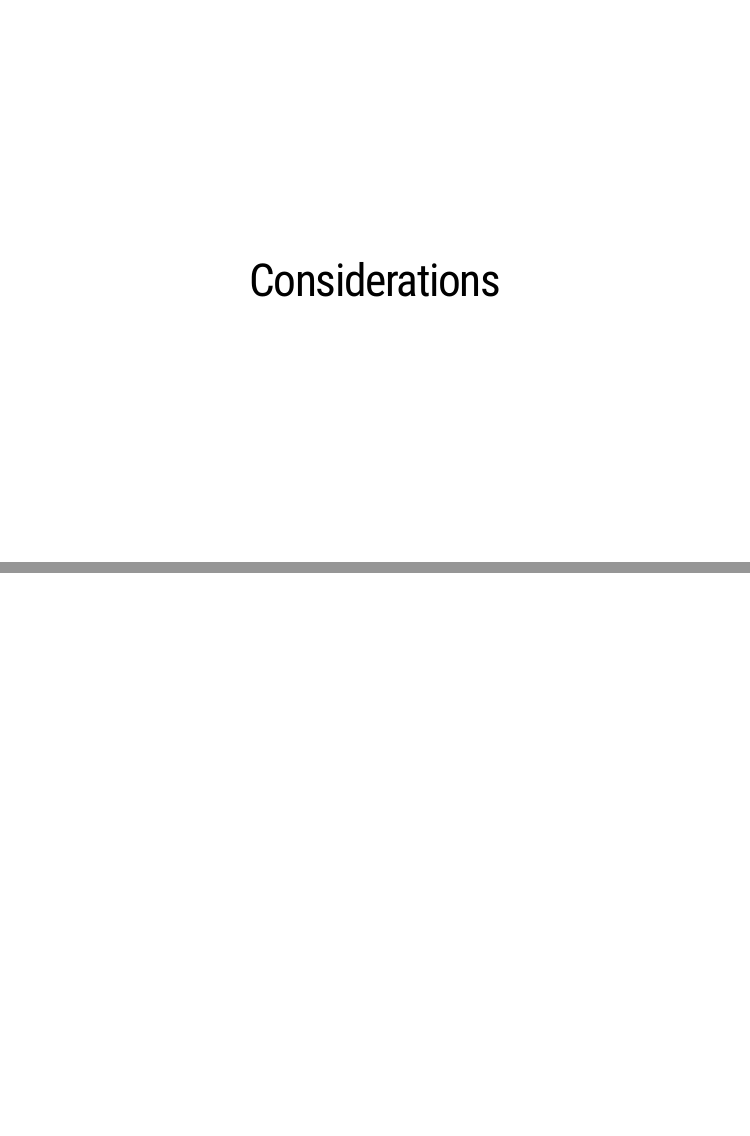
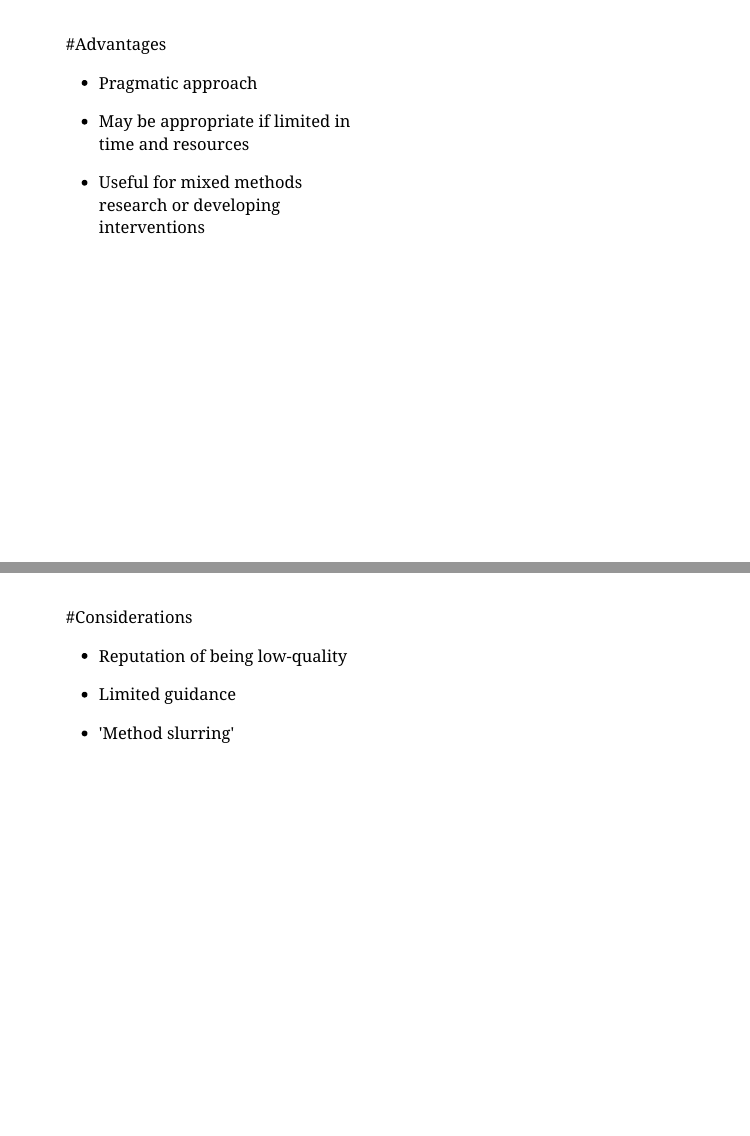
Before and after one commit to changkri/NUR1027, an R Markdown document (Qual Description/QD considerations slides.Rmd): pages 2 and 3 of 3 before the commit and pages 3 and 4 of 6 after it, joined at a grey line. Rendered offline with R 4.5, knitr and Pandoc, with nearby package versions; the slides are laid out offline by our stand-in for remark.js, each with all of its steps uncovered, in fonts that may differ from those the slides ask for, and without slide numbers, shadows or browser add-ons.

Commit message:
consideration slides

```diff
--- a/Qual Description/QD considerations slides.Rmd
+++ b/Qual Description/QD considerations slides.Rmd
@@ -19,3 +19,33 @@
 ???
 
 ---
+
+.pull-left[
+#Advantages
+
+* Pragmatic approach
+
+* May be appropriate if limited in time and resources
+
+* Useful for mixed methods research or developing interventions
+]
+
+???
+
+---
+
+.pull-left[
+#Considerations
+
+* Reputation of being low-quality
+
+* Limited guidance
+
+* 'Method slurring'
+]
+
+???
+
+---
+
+.pull-left[
```
Also changed, not shown: Qual Description/QD considerations slides.Rmd (8 more changed lines).
